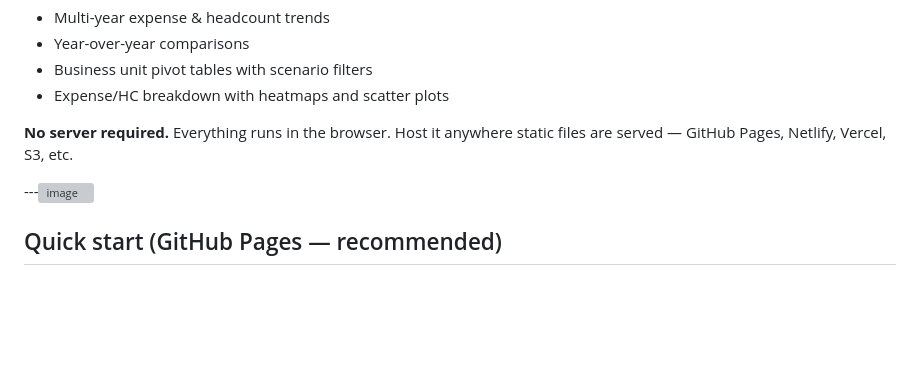
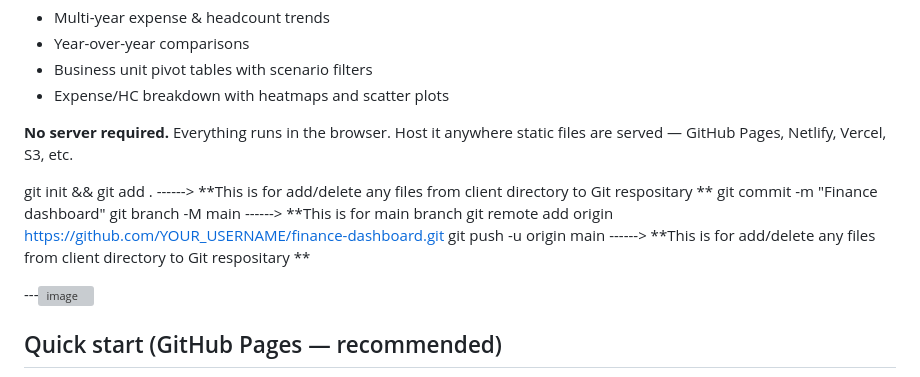
Before and after one commit to msnrn23/finance-dashboard, a Markdown page: README.md, the part around the change. GitHub-like rendering; blank space fills up the shorter version; grey boxes are pictures that could not be loaded.

```diff
--- a/README.md
+++ b/README.md
@@ -7,6 +7,12 @@ A fully client-side finance dashboard that reads any `.xlsx` file and renders:
 - Expense/HC breakdown with heatmaps and scatter plots
 
 **No server required.** Everything runs in the browser. Host it anywhere static files are served — GitHub Pages, Netlify, Vercel, S3, etc.
+
+git init && git add .  ------> **This is for add/delete any files from client directory to Git respositary **
+git commit -m "Finance dashboard"
+git branch -M main ------> **This is for main branch
+git remote add origin https://github.com/YOUR_USERNAME/finance-dashboard.git
+git push -u origin main ------> **This is for add/delete any files from client directory to Git respositary **
 
 ---<img width="1224" height="746" alt="image" src="https://github.com/user-attachments/assets/9f43e4b2-68d5-4b55-80df-e08755573fb2" />
 
```
